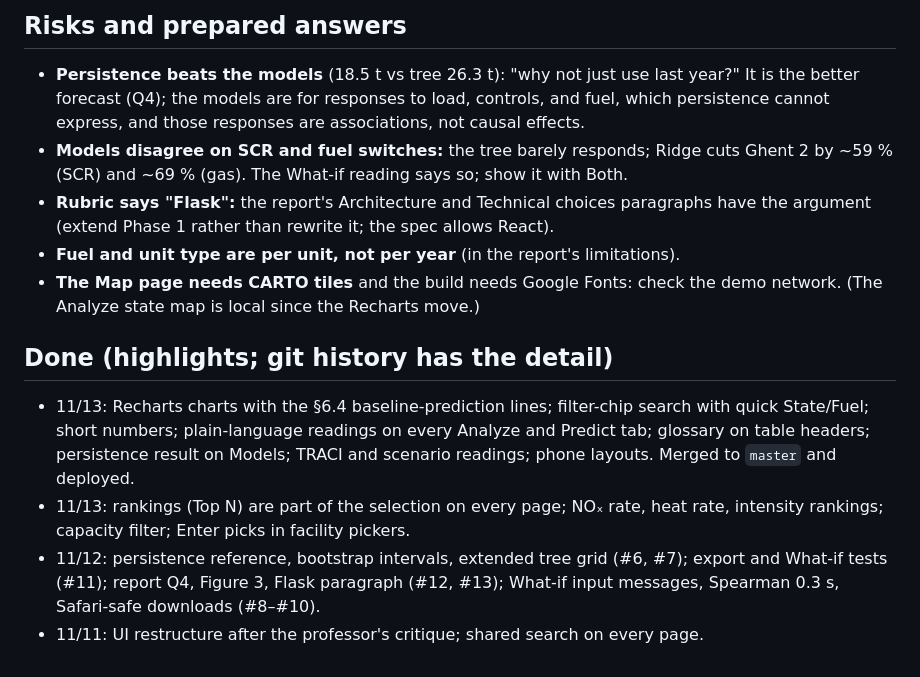
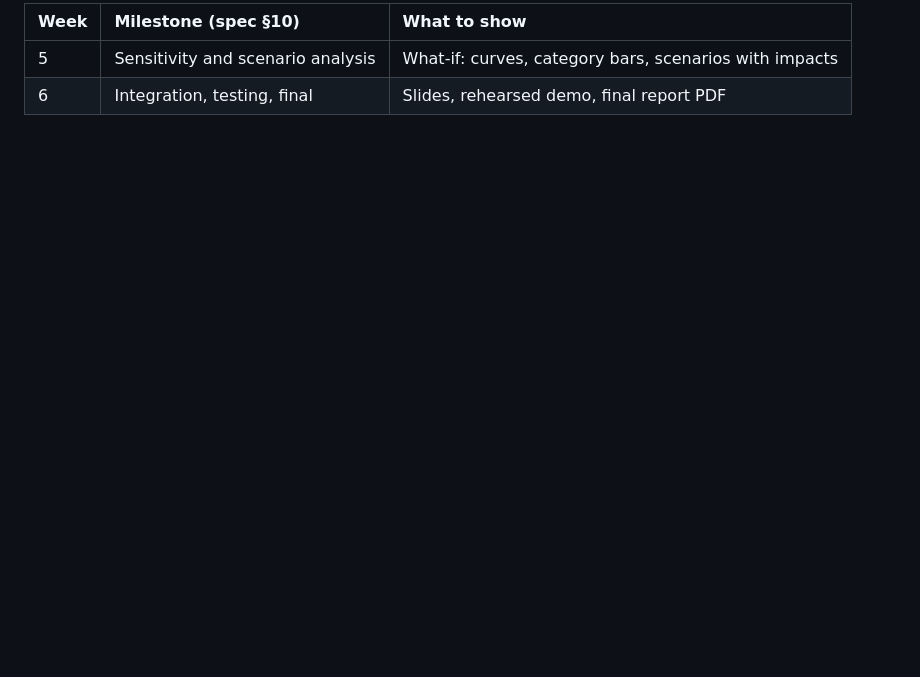
Before and after one commit to raajbanga/cs396-project, a Markdown page: todo.md, the part around one of its changes. GitHub-like rendering; blank space fills up the shorter version.

```diff
--- a/todo.md
+++ b/todo.md
@@ -129,25 +78,4 @@ plan. Both members attend and speak.
-## Risks and prepared answers
-
-- **Persistence beats the models** (18.5 t vs tree 26.3 t): "why not just use last year?" It is
-  the better forecast (Q4); the models are for responses to load, controls, and fuel, which
-  persistence cannot express, and those responses are associations, not causal effects.
-- **Models disagree on SCR and fuel switches:** the tree barely responds; Ridge cuts Ghent 2 by
-  ~59 % (SCR) and ~69 % (gas). The What-if reading says so; show it with Both.
-- **Rubric says "Flask":** the report's Architecture and Technical choices paragraphs have the
-  argument (extend Phase 1 rather than rewrite it; the spec allows React).
-- **Fuel and unit type are per unit, not per year** (in the report's limitations).
-- **The Map page needs CARTO tiles** and the build needs Google Fonts: check the demo network.
-  (The Analyze state map is local since the Recharts move.)
-
-## Done (highlights; git history has the detail)
-
-- 11/13: Recharts charts with the §6.4 baseline-prediction lines; filter-chip search with quick
-  State/Fuel; short numbers; plain-language readings on every Analyze and Predict tab; glossary
-  on table headers; persistence result on Models; TRACI and scenario readings; phone layouts.
-  Merged to `master` and deployed.
-- 11/13: rankings (Top N) are part of the selection on every page; NOₓ rate, heat rate, intensity
-  rankings; capacity filter; Enter picks in facility pickers.
-- 11/12: persistence reference, bootstrap intervals, extended tree grid (#6, #7); export and
-  What-if tests (#11); report Q4, Figure 3, Flask paragraph (#12, #13); What-if input messages,
-  Spearman 0.3 s, Safari-safe downloads (#8–#10).
-- 11/11: UI restructure after the professor's critique; shared search on every page.
+| Week | Milestone (spec §10)              | What to show                                           |
+| :--- | :-------------------------------- | :----------------------------------------------------- |
+| 5    | Sensitivity and scenario analysis | What-if: curves, category bars, scenarios with impacts |
+| 6    | Integration, testing, final       | Slides, rehearsed demo, final report PDF               |
```
Also changed, not shown: other parts of todo.md (+43 -94 lines).
